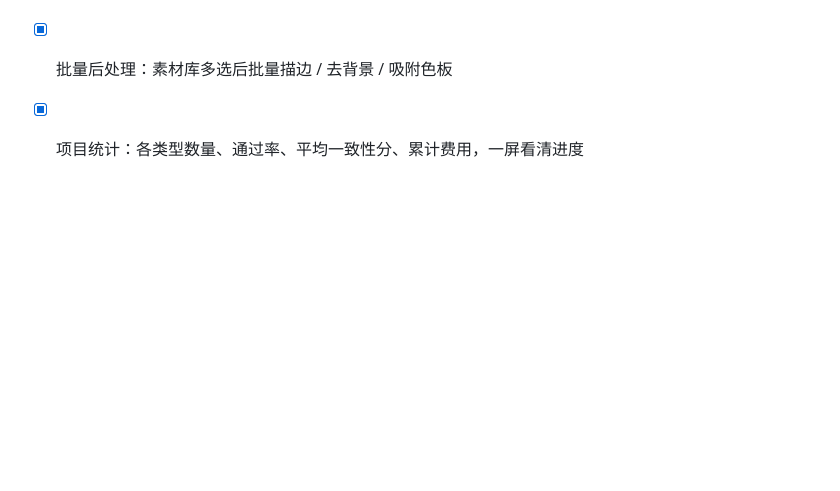
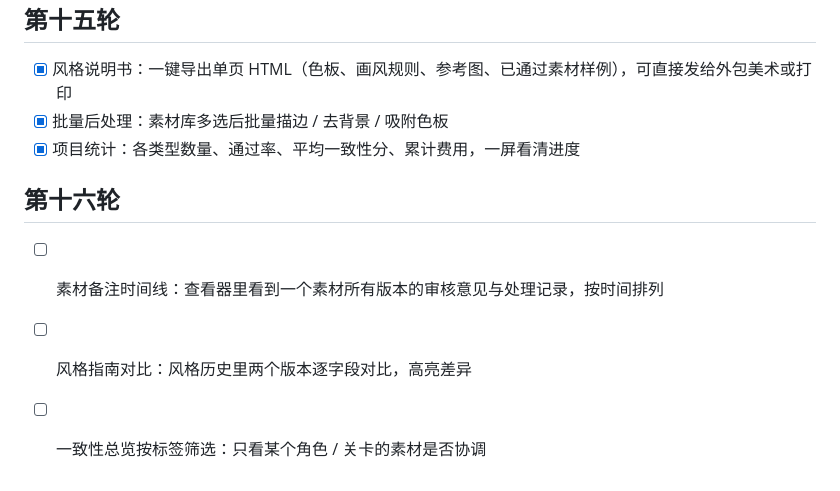
Before and after one commit to wangchaozhi/game-asset-style-agent, a Markdown page: ROADMAP.md, the part around the change. Drawn GitHub-style; blank space fills up the shorter version.

Commit message:
ROADMAP 第十六轮
Co-Authored-By: Claude Opus 5.5 <noreply@anthropic.com>

```diff
--- a/ROADMAP.md
+++ b/ROADMAP.md
@@ -124,3 +124,9 @@
 - [x] 风格说明书：一键导出单页 HTML（色板、画风规则、参考图、已通过素材样例），可直接发给外包美术或打印
 - [x] 批量后处理：素材库多选后批量描边 / 去背景 / 吸附色板
 - [x] 项目统计：各类型数量、通过率、平均一致性分、累计费用，一屏看清进度
+
+## 第十六轮
+
+- [ ] 素材备注时间线：查看器里看到一个素材所有版本的审核意见与处理记录，按时间排列
+- [ ] 风格指南对比：风格历史里两个版本逐字段对比，高亮差异
+- [ ] 一致性总览按标签筛选：只看某个角色 / 关卡的素材是否协调
```
